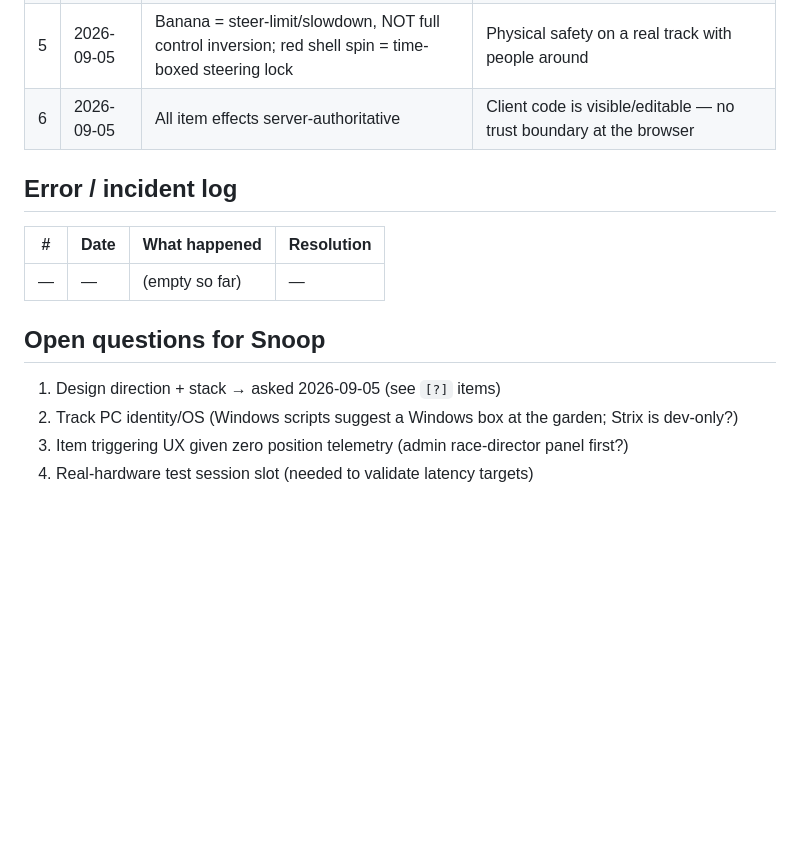
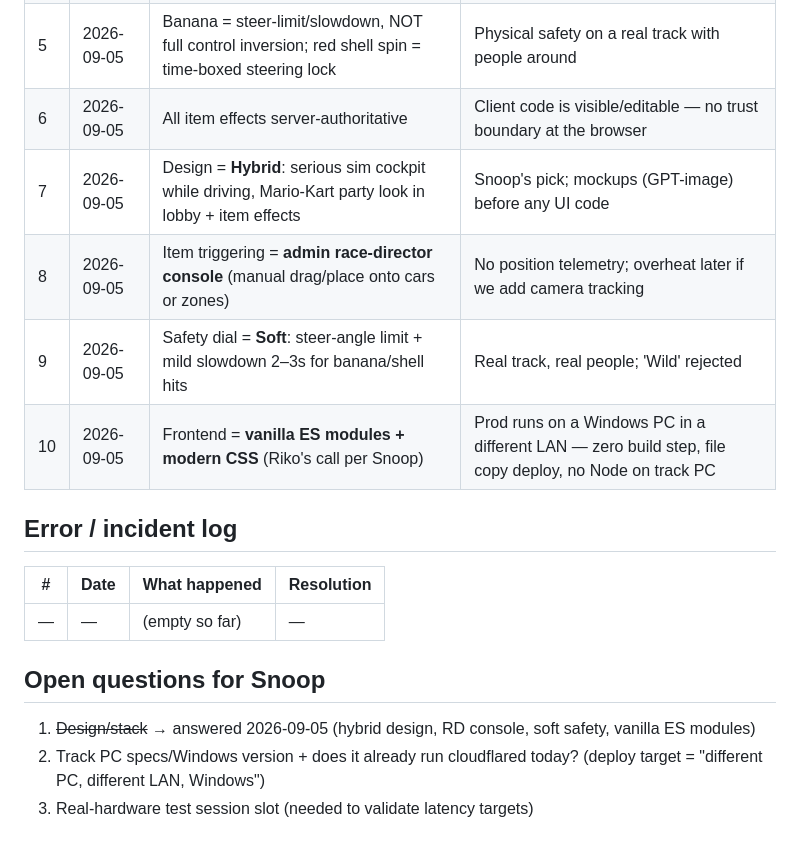
Before and after one commit to SnoopGER/wltoys-fpv-cockpit, a Markdown page: ROADMAP.md, the part around the change. GitHub-like rendering; blank space fills up the shorter version.

Commit message:
docs: roadmap decisions 7-10 (hybrid design, RD console, soft safety, vanilla FE)

```diff
--- a/ROADMAP.md
+++ b/ROADMAP.md
@@ -95,6 +95,10 @@ item layer that changes the race:
 | 4 | 2026-09-05 | Governor 75–80% default / 100% on boost | Mario Kart feel + real-world safety margin |
 | 5 | 2026-09-05 | Banana = steer-limit/slowdown, NOT full control inversion; red shell spin = time-boxed steering lock | Physical safety on a real track with people around |
 | 6 | 2026-09-05 | All item effects server-authoritative | Client code is visible/editable — no trust boundary at the browser |
+| 7 | 2026-09-05 | Design = **Hybrid**: serious sim cockpit while driving, Mario-Kart party look in lobby + item effects | Snoop's pick; mockups (GPT-image) before any UI code |
+| 8 | 2026-09-05 | Item triggering = **admin race-director console** (manual drag/place onto cars or zones) | No position telemetry; overheat later if we add camera tracking |
+| 9 | 2026-09-05 | Safety dial = **Soft**: steer-angle limit + mild slowdown 2–3s for banana/shell hits | Real track, real people; 'Wild' rejected |
+| 10 | 2026-09-05 | Frontend = **vanilla ES modules + modern CSS** (Riko's call per Snoop) | Prod runs on a Windows PC in a different LAN — zero build step, file copy deploy, no Node on track PC |
 
 ## Error / incident log
 | # | Date | What happened | Resolution |
@@ -102,7 +106,6 @@ item layer that changes the race:
 | — | — | (empty so far) | — |
 
 ## Open questions for Snoop
-1. Design direction + stack → asked 2026-09-05 (see `[?]` items)
-2. Track PC identity/OS (Windows scripts suggest a Windows box at the garden; Strix is dev-only?)
-3. Item triggering UX given zero position telemetry (admin race-director panel first?)
-4. Real-hardware test session slot (needed to validate latency targets)
+1. ~~Design/stack~~ → answered 2026-09-05 (hybrid design, RD console, soft safety, vanilla ES modules)
+2. Track PC specs/Windows version + does it already run cloudflared today? (deploy target = "different PC, different LAN, Windows")
+3. Real-hardware test session slot (needed to validate latency targets)
```
